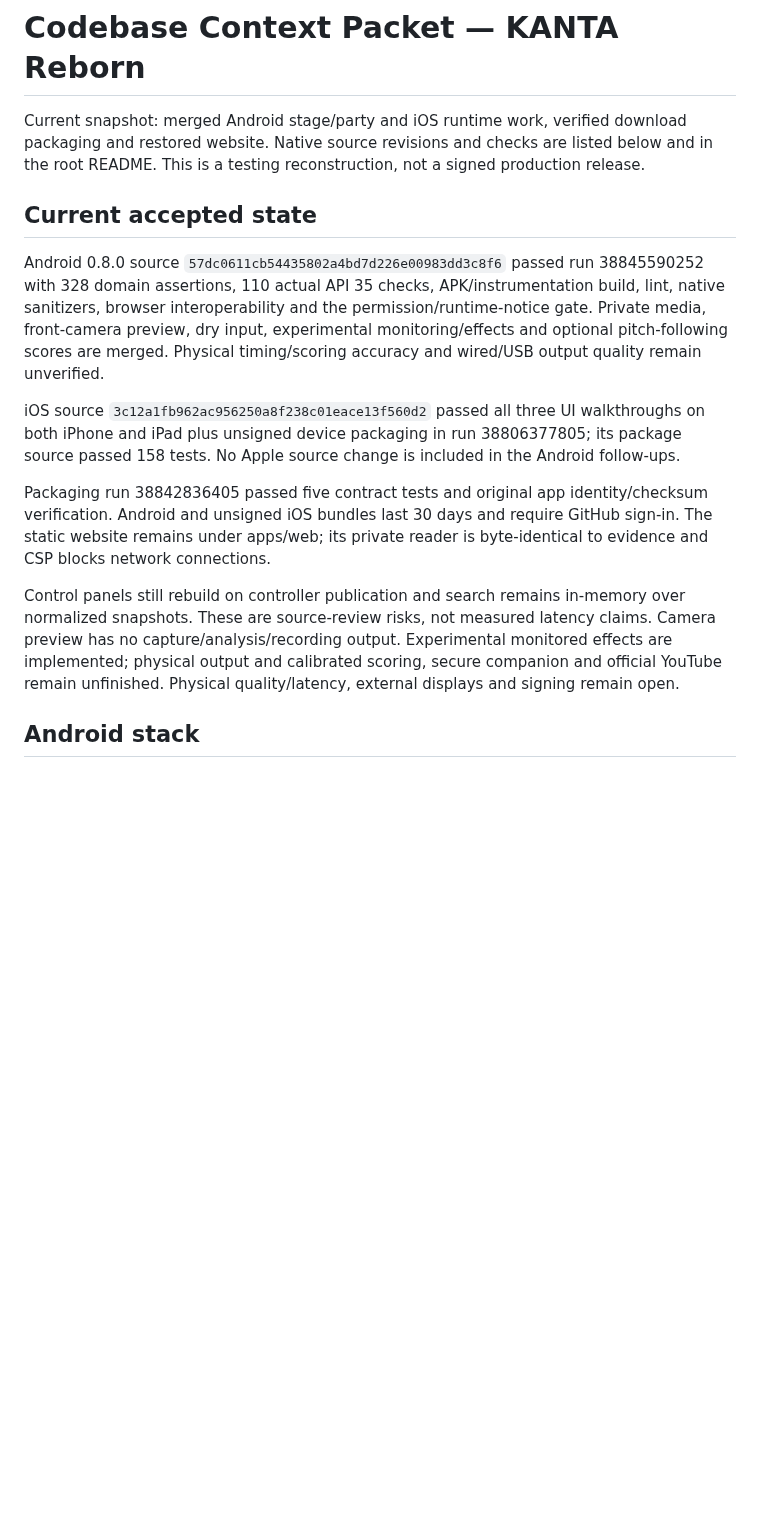
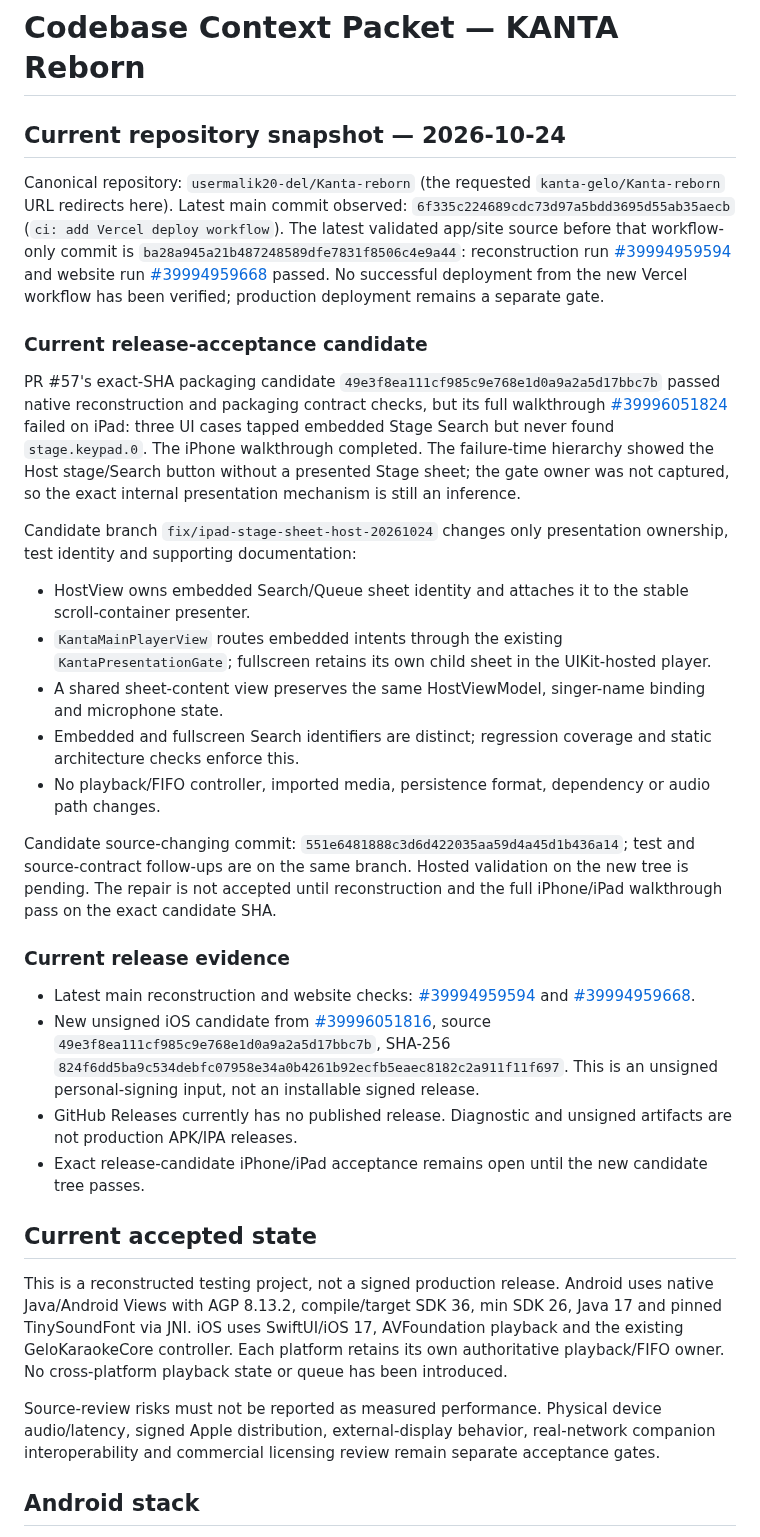
Before and after one commit to Kanta-studio/Kanta-reborn, a Markdown page: docs/CODEBASE_CONTEXT_PACKET.md, the part around the change. Drawn GitHub-style; blank space fills up the shorter version.

Commit message:
docs(context): refresh current KANTA acceptance snapshot

```diff
--- a/docs/CODEBASE_CONTEXT_PACKET.md
+++ b/docs/CODEBASE_CONTEXT_PACKET.md
@@ -6,17 +6,35 @@ KCP1 client work connects only to explicit numeric RFC1918 IPv4 on port 45731. I
 
 # Codebase Context Packet — KANTA Reborn
 
-Current snapshot: merged Android stage/party and iOS runtime work, verified download packaging and restored website. Native source revisions and checks are listed below and in the root README. This is a testing reconstruction, not a signed production release.
+## Current repository snapshot — 2026-10-24
+
+Canonical repository: `usermalik20-del/Kanta-reborn` (the requested `kanta-gelo/Kanta-reborn` URL redirects here). Latest main commit observed: `6f335c224689cdc73d97a5bdd3695d55ab35aecb` (`ci: add Vercel deploy workflow`). The latest validated app/site source before that workflow-only commit is `ba28a945a21b487248589dfe7831f8506c4e9a44`: reconstruction run [#39994959594](https://github.com/usermalik20-del/Kanta-reborn/actions/runs/39994959594) and website run [#39994959668](https://github.com/usermalik20-del/Kanta-reborn/actions/runs/39994959668) passed. No successful deployment from the new Vercel workflow has been verified; production deployment remains a separate gate.
+
+### Current release-acceptance candidate
+
+PR #57's exact-SHA packaging candidate `49e3f8ea111cf985c9e768e1d0a9a2a5d17bbc7b` passed native reconstruction and packaging contract checks, but its full walkthrough [#39996051824](https://github.com/usermalik20-del/Kanta-reborn/actions/runs/39996051824) failed on iPad: three UI cases tapped embedded Stage Search but never found `stage.keypad.0`. The iPhone walkthrough completed. The failure-time hierarchy showed the Host stage/Search button without a presented Stage sheet; the gate owner was not captured, so the exact internal presentation mechanism is still an inference.
+
+Candidate branch `fix/ipad-stage-sheet-host-20261024` changes only presentation ownership, test identity and supporting documentation:
+- HostView owns embedded Search/Queue sheet identity and attaches it to the stable scroll-container presenter.
+- `KantaMainPlayerView` routes embedded intents through the existing `KantaPresentationGate`; fullscreen retains its own child sheet in the UIKit-hosted player.
+- A shared sheet-content view preserves the same HostViewModel, singer-name binding and microphone state.
+- Embedded and fullscreen Search identifiers are distinct; regression coverage and static architecture checks enforce this.
+- No playback/FIFO controller, imported media, persistence format, dependency or audio path changes.
+
+Candidate source-changing commit: `551e6481888c3d6d422035aa59d4a45d1b436a14`; test and source-contract follow-ups are on the same branch. Hosted validation on the new tree is pending. The repair is not accepted until reconstruction and the full iPhone/iPad walkthrough pass on the exact candidate SHA.
+
+### Current release evidence
+
+- Latest main reconstruction and website checks: [#39994959594](https://github.com/usermalik20-del/Kanta-reborn/actions/runs/39994959594) and [#39994959668](https://github.com/usermalik20-del/Kanta-reborn/actions/runs/39994959668).
+- New unsigned iOS candidate from [#39996051816](https://github.com/usermalik20-del/Kanta-reborn/actions/runs/39996051816), source `49e3f8ea111cf985c9e768e1d0a9a2a5d17bbc7b`, SHA-256 `824f6dd5ba9c534debfc07958e34a0b4261b92ecfb5eaec8182c2a911f11f697`. This is an unsigned personal-signing input, not an installable signed release.
+- GitHub Releases currently has no published release. Diagnostic and unsigned artifacts are not production APK/IPA releases.
+- Exact release-candidate iPhone/iPad acceptance remains open until the new candidate tree passes.
 
 ## Current accepted state
 
-Android 0.8.0 source `57dc0611cb54435802a4bd7d226e00983dd3c8f6` passed run 38845590252 with 328 domain assertions, 110 actual API 35 checks, APK/instrumentation build, lint, native sanitizers, browser interoperability and the permission/runtime-notice gate. Private media, front-camera preview, dry input, experimental monitoring/effects and optional pitch-following scores are merged. Physical timing/scoring accuracy and wired/USB output quality remain unverified.
+This is a reconstructed testing project, not a signed production release. Android uses native Java/Android Views with AGP 8.13.2, compile/target SDK 36, min SDK 26, Java 17 and pinned TinySoundFont via JNI. iOS uses SwiftUI/iOS 17, AVFoundation playback and the existing GeloKaraokeCore controller. Each platform retains its own authoritative playback/FIFO owner. No cross-platform playback state or queue has been introduced.
 
-iOS source `3c12a1fb962ac956250a8f238c01eace13f560d2` passed all three UI walkthroughs on both iPhone and iPad plus unsigned device packaging in run 38806377805; its package source passed 158 tests. No Apple source change is included in the Android follow-ups.
-
-Packaging run 38842836405 passed five contract tests and original app identity/checksum verification. Android and unsigned iOS bundles last 30 days and require GitHub sign-in. The static website remains under apps/web; its private reader is byte-identical to evidence and CSP blocks network connections.
-
-Control panels still rebuild on controller publication and search remains in-memory over normalized snapshots. These are source-review risks, not measured latency claims. Camera preview has no capture/analysis/recording output. Experimental monitored effects are implemented; physical output and calibrated scoring, secure companion and official YouTube remain unfinished. Physical quality/latency, external displays and signing remain open.
+Source-review risks must not be reported as measured performance. Physical device audio/latency, signed Apple distribution, external-display behavior, real-network companion interoperability and commercial licensing review remain separate acceptance gates.
 
 ## Android stack
 
```
